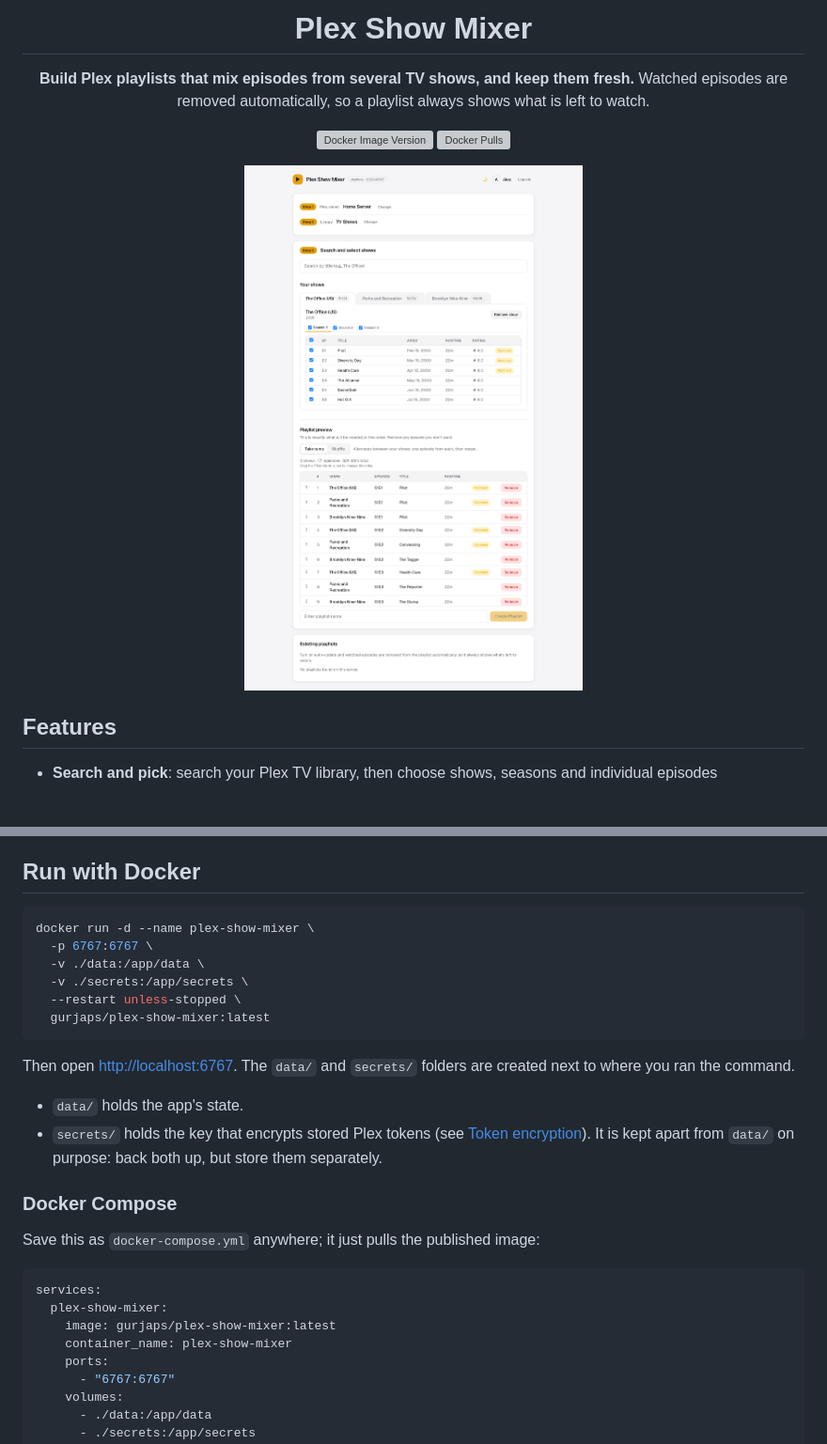
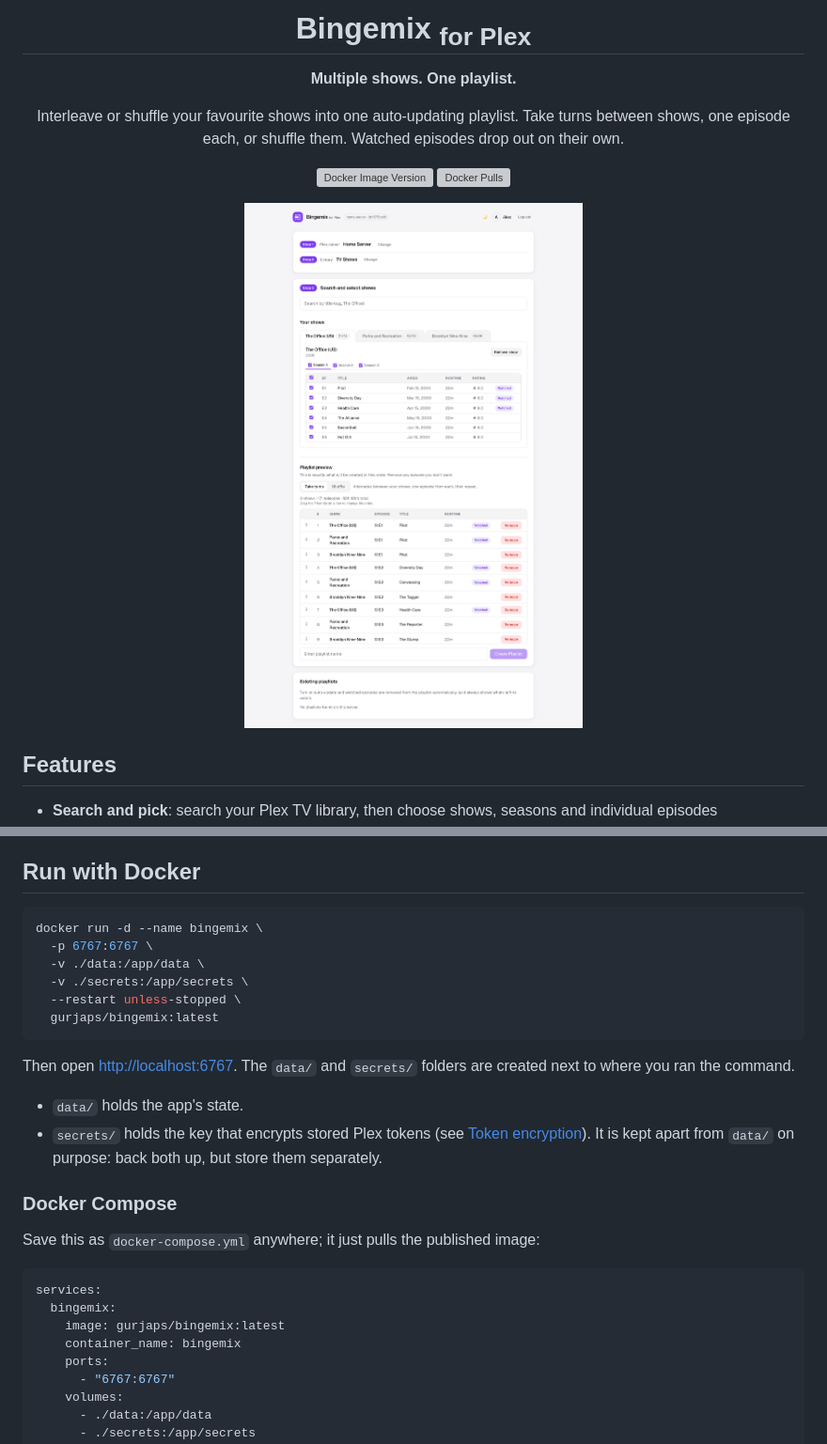
Before and after one commit to GurjapSingh/bingemix, a Markdown page: README.md, 2 parts joined by grey strips. Shown at 94% size. GitHub-like rendering; pictures changed too: docs/screenshots/dashboard.png; blank space fills up the shorter version; grey boxes are pictures that could not be loaded.

````diff
--- a/README.md
+++ b/README.md
@@ -4,12 +4,14 @@
 
-# Plex Show Mixer
+# Bingemix <sub>for Plex</sub>
 
-**Build Plex playlists that mix episodes from several TV shows, and keep them
-fresh.** Watched episodes are removed automatically, so a playlist always shows
-what is left to watch.
+**Multiple shows. One playlist.**
 
-[![Docker Image Version](https://img.shields.io/docker/v/gurjaps/plex-show-mixer?sort=semver&logo=docker&label=docker&color=e5a00d)](https://hub.docker.com/r/gurjaps/plex-show-mixer)
-[![Docker Pulls](https://img.shields.io/docker/pulls/gurjaps/plex-show-mixer?logo=docker&color=e5a00d)](https://hub.docker.com/r/gurjaps/plex-show-mixer)
+Interleave or shuffle your favourite shows into one auto-updating playlist.
+Take turns between shows, one episode each, or shuffle them. Watched episodes
+drop out on their own.
+
+[![Docker Image Version](https://img.shields.io/docker/v/gurjaps/bingemix?sort=semver&logo=docker&label=docker&color=7c3aed)](https://hub.docker.com/r/gurjaps/bingemix)
+[![Docker Pulls](https://img.shields.io/docker/pulls/gurjaps/bingemix?logo=docker&color=7c3aed)](https://hub.docker.com/r/gurjaps/bingemix)
 
 <a href="docs/screenshots/dashboard.png">
   <picture>
@@ -69,12 +71,12 @@ Light and dark themes are built in.
 ## Run with Docker
 
 ```bash
-docker run -d --name plex-show-mixer \
+docker run -d --name bingemix \
   -p 6767:6767 \
   -v ./data:/app/data \
   -v ./secrets:/app/secrets \
   --restart unless-stopped \
-  gurjaps/plex-show-mixer:latest
+  gurjaps/bingemix:latest
 ```
 
 Then open <http://localhost:6767>. The `data/` and `secrets/` folders are
@@ -91,9 +93,9 @@ Save this as `docker-compose.yml` anywhere; it just pulls the published image:
 
 ```yaml
 services:
-  plex-show-mixer:
-    image: gurjaps/plex-show-mixer:latest
-    container_name: plex-show-mixer
+  bingemix:
+    image: gurjaps/bingemix:latest
+    container_name: bingemix
     ports:
       - "6767:6767"
     volumes:
````
Also changed, not shown: other parts of README.md (+20 -4 lines), docs/screenshots/dashboard-dark.png, docs/screenshots/preview.png, docs/screenshots/search.png, docs/screenshots/shows.png, 2 other files.
